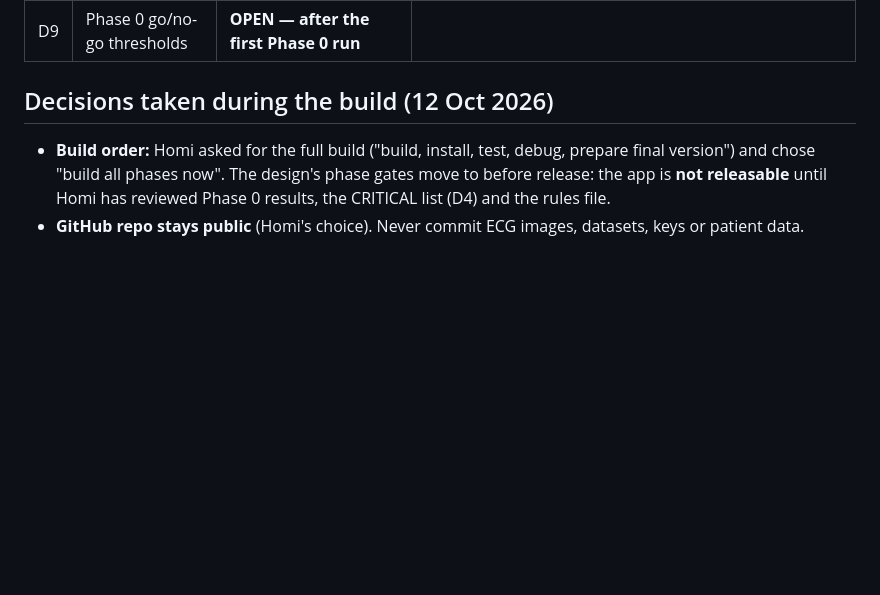
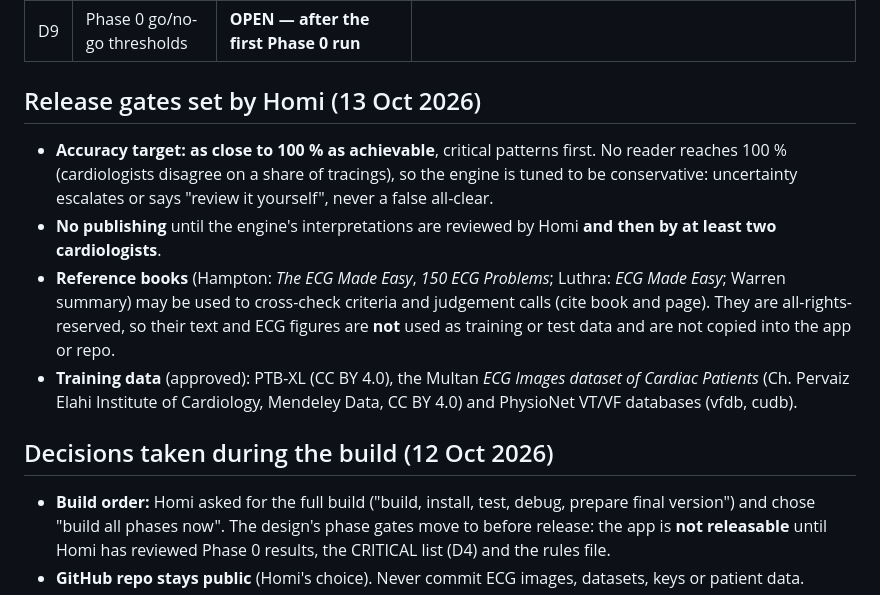
Before and after one commit to AwaizFatima08/ecg, a Markdown page: docs/decisions.md, the part around the change. GitHub-like rendering; blank space fills up the shorter version.

Commit message:
docs: release gates — near-100% target, self + 2 cardiologist reviews, reference-book policy, approved datasets
Co-Authored-By: Claude Opus 5.5 <noreply@anthropic.com>

```diff
--- a/docs/decisions.md
+++ b/docs/decisions.md
@@ -14,6 +14,17 @@ Nothing marked **OPEN** or **ASSUMED** is final until Homi confirms it in writin
 | D7 | App name and placement | **OPEN** | Working title "ECG Reader", package `com.homilabs.ecg_reader`, standalone. |
 | D8 | Release posture | **OPEN** (recommendation: closed testing first) | |
 | D9 | Phase 0 go/no-go thresholds | **OPEN — after the first Phase 0 run** | |
+
+## Release gates set by Homi (13 Oct 2026)
+- **Accuracy target: as close to 100 % as achievable**, critical patterns first. No reader reaches 100 % (cardiologists
+  disagree on a share of tracings), so the engine is tuned to be conservative: uncertainty escalates or says
+  "review it yourself", never a false all-clear.
+- **No publishing** until the engine's interpretations are reviewed by Homi **and then by at least two cardiologists**.
+- **Reference books** (Hampton: *The ECG Made Easy*, *150 ECG Problems*; Luthra: *ECG Made Easy*; Warren summary) may be
+  used to cross-check criteria and judgement calls (cite book and page). They are all-rights-reserved, so their text and
+  ECG figures are **not** used as training or test data and are not copied into the app or repo.
+- **Training data** (approved): PTB-XL (CC BY 4.0), the Multan *ECG Images dataset of Cardiac Patients* (Ch. Pervaiz Elahi
+  Institute of Cardiology, Mendeley Data, CC BY 4.0) and PhysioNet VT/VF databases (vfdb, cudb).
 
 ## Decisions taken during the build (12 Oct 2026)
 
```
Also changed, not shown: docs/release-checklist.md (+3 -0 lines).
